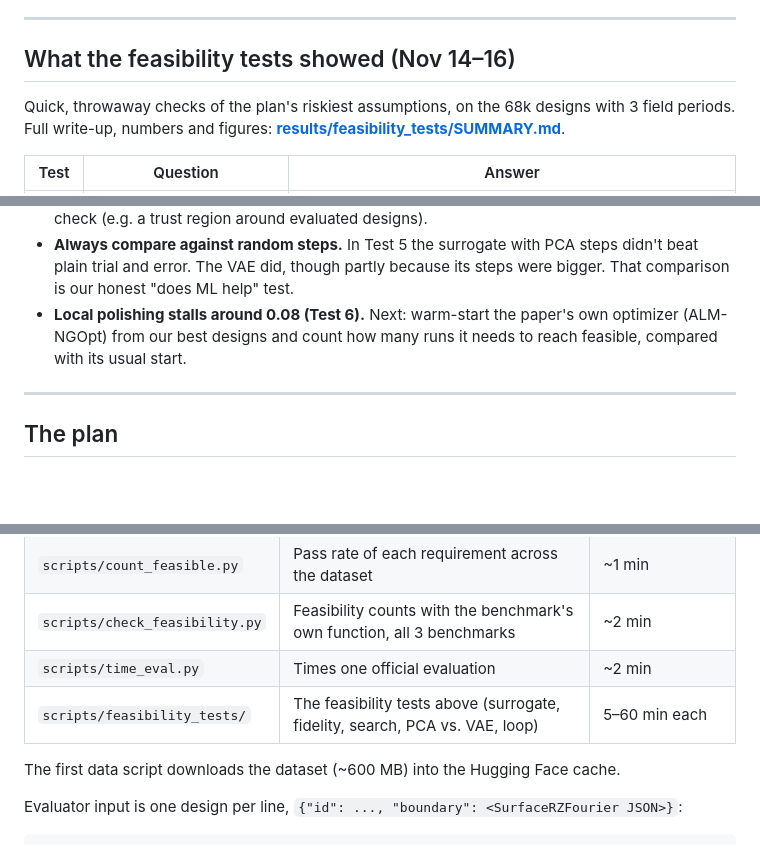
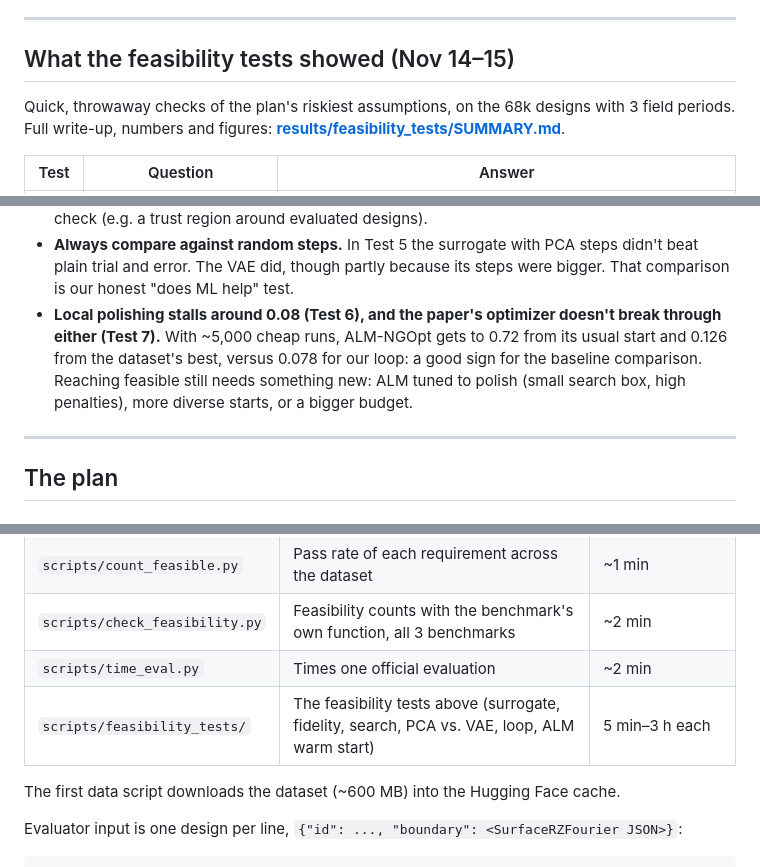
Before and after one commit to FatakBorhani/2.156-final-project, a Markdown page: README.md, 3 parts joined by grey strips. Drawn GitHub-style; blank space fills up the shorter version.

```diff
--- a/README.md
+++ b/README.md
@@ -155,7 +155,7 @@ means we can't rerun the full baseline on a laptop.
 
 ---
 
-## What the feasibility tests showed (Nov 14–16)
+## What the feasibility tests showed (Nov 14–15)
 
 Quick, throwaway checks of the plan's riskiest assumptions, on the 68k designs with 3
 field periods. Full write-up, numbers and figures:
@@ -188,9 +189,11 @@ search methods with the same VMEC++ budget. Lower is better.
 - **Always compare against random steps.** In Test 5 the surrogate with PCA steps didn't
   beat plain trial and error. The VAE did, though partly because its steps were bigger.
   That comparison is our honest "does ML help" test.
-- **Local polishing stalls around 0.08 (Test 6).** Next: warm-start the paper's own
-  optimizer (ALM-NGOpt) from our best designs and count how many runs it needs to reach
-  feasible, compared with its usual start.
+- **Local polishing stalls around 0.08 (Test 6), and the paper's optimizer doesn't break
+  through either (Test 7).** With ~5,000 cheap runs, ALM-NGOpt gets to 0.72 from its usual
+  start and 0.126 from the dataset's best, versus 0.078 for our loop: a good sign for the
+  baseline comparison. Reaching feasible still needs something new: ALM tuned to polish
+  (small search box, high penalties), more diverse starts, or a bigger budget.
 
 ---
 
@@ -289,7 +292,7 @@ Run from the repo root with the `stellarator` env active. Each script's docstrin
 | `scripts/count_feasible.py` | Pass rate of each requirement across the dataset | ~1 min |
 | `scripts/check_feasibility.py` | Feasibility counts with the benchmark's own function, all 3 benchmarks | ~2 min |
 | `scripts/time_eval.py` | Times one official evaluation | ~2 min |
-| `scripts/feasibility_tests/` | The feasibility tests above (surrogate, fidelity, search, PCA vs. VAE, loop) | 5–60 min each |
+| `scripts/feasibility_tests/` | The feasibility tests above (surrogate, fidelity, search, PCA vs. VAE, loop, ALM warm start) | 5 min–3 h each |
 
 The first data script downloads the dataset (~600 MB) into the Hugging Face cache.
 
```
Also changed, not shown: other parts of README.md (+1 -0 lines), results/feasibility_tests/SUMMARY.md (+46 -2 lines), results/feasibility_tests/alm_warmstart.png (added), 3 other files.
